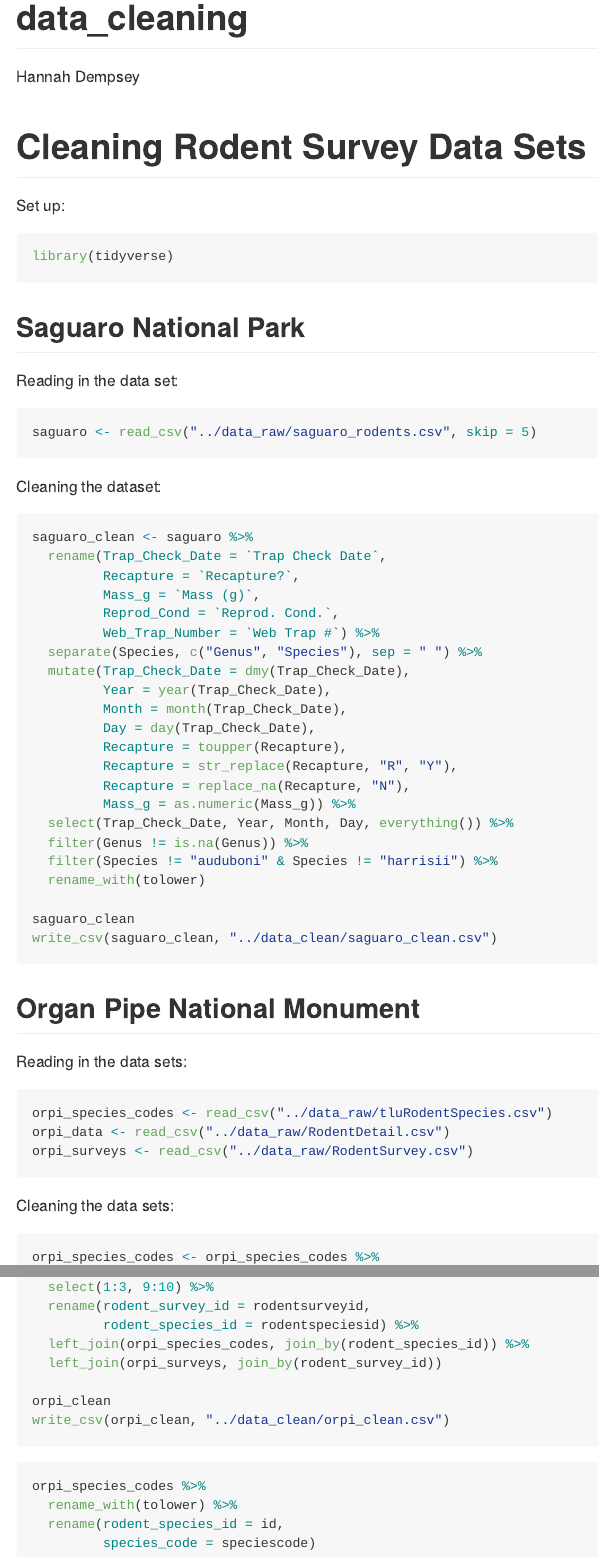
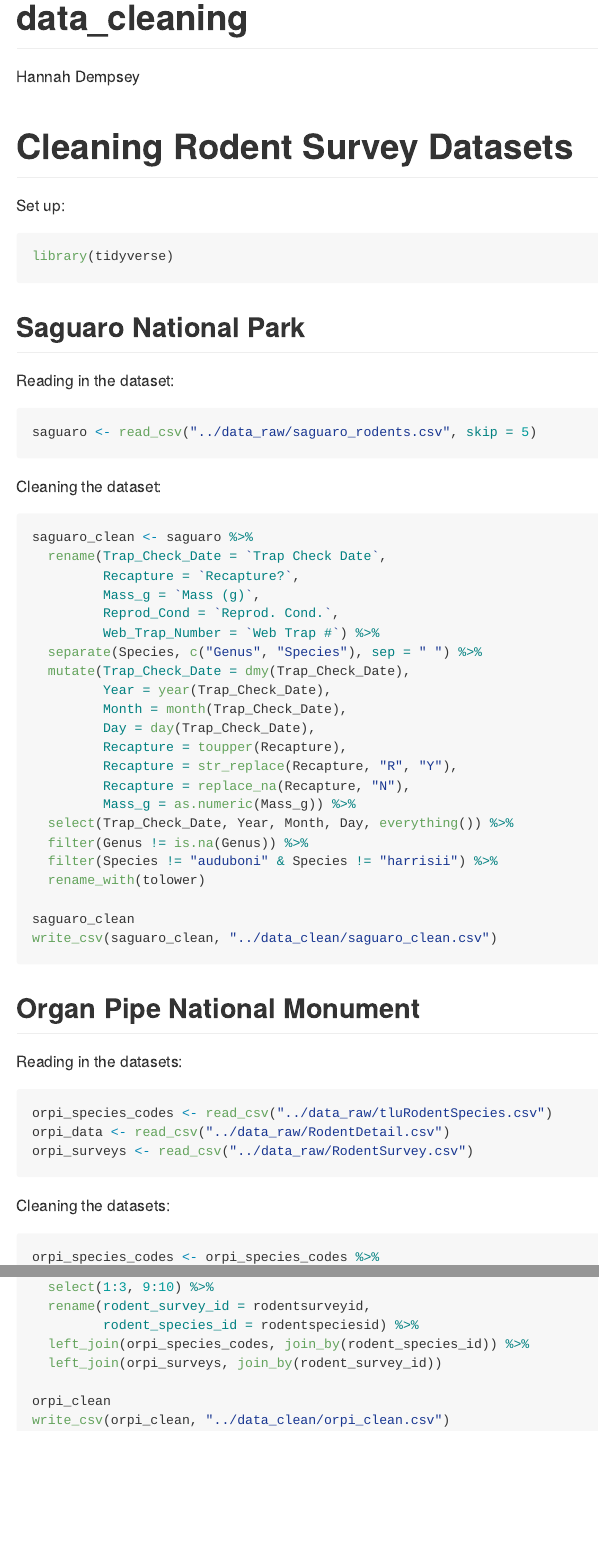
Before and after one commit to hannah-dempsey/Portal_REU, an R Markdown document (code/data_cleaning.Rmd): the page in a window 1100 px wide, from its top, and a second part further down, joined at a grey line. Rendered offline with R 4.5, knitr and Pandoc, with nearby package versions; the code is not run, so its results and figures are left out; both versions are drawn in the output format of the newer one.

Commit message:
knit data_cleaning.rmd as github document

````diff
--- a/code/data_cleaning.Rmd
+++ b/code/data_cleaning.Rmd
@@ -1,10 +1,10 @@
 ---
 title: "data_cleaning"
 author: "Hannah Dempsey"
-output: html_document
+output: github_document
 ---
 
-# Cleaning Rodent Survey Data Sets
+# Cleaning Rodent Survey Datasets
 
 Set up:
 
@@ -14,7 +14,7 @@ library(tidyverse)
 
 ## Saguaro National Park
 
-Reading in the data set:
+Reading in the dataset:
 
 ```{r}
 saguaro <- read_csv("../data_raw/saguaro_rodents.csv", skip = 5)
@@ -49,7 +49,7 @@ write_csv(saguaro_clean, "../data_clean/saguaro_clean.csv")
 
 ## Organ Pipe National Monument
 
-Reading in the data sets:
+Reading in the datasets:
 
 ```{r}
 orpi_species_codes <- read_csv("../data_raw/tluRodentSpecies.csv")
@@ -57,7 +57,7 @@ orpi_data <- read_csv("../data_raw/RodentDetail.csv")
 orpi_surveys <- read_csv("../data_raw/RodentSurvey.csv")
 ```
 
-Cleaning the data sets:
+Cleaning the datasets:
 
 ```{r}
 orpi_species_codes <- orpi_species_codes %>%
@@ -87,10 +87,3 @@ orpi_clean <- orpi_data %>%
 orpi_clean
 write_csv(orpi_clean, "../data_clean/orpi_clean.csv")
 ```
-
-```{r}
-orpi_species_codes %>%
-  rename_with(tolower) %>%
-  rename(rodent_species_id = id,
-         species_code = speciescode)
-```
````
Also changed, not shown: code/data_cleaning.md (added).
